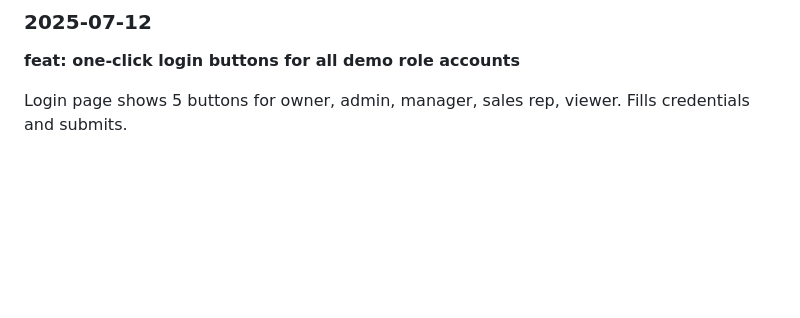
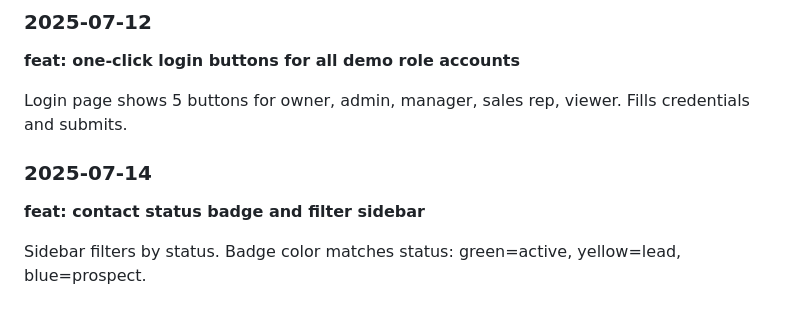
Before and after one commit to khanevan497/enterprise-crm, a Markdown page: CHANGELOG.md, the part around the change. Rendered like a GitHub page; blank space fills up the shorter version.

Commit message:
feat: contact status badge and filter sidebar

```diff
--- a/CHANGELOG.md
+++ b/CHANGELOG.md
@@ -127,3 +127,9 @@ All responses now wrapped via render_success and render_error helpers. Consisten
 **feat: one-click login buttons for all demo role accounts**
 
 Login page shows 5 buttons for owner, admin, manager, sales rep, viewer. Fills credentials and submits.
+
+### 2025-07-14
+
+**feat: contact status badge and filter sidebar**
+
+Sidebar filters by status. Badge color matches status: green=active, yellow=lead, blue=prospect.
```
